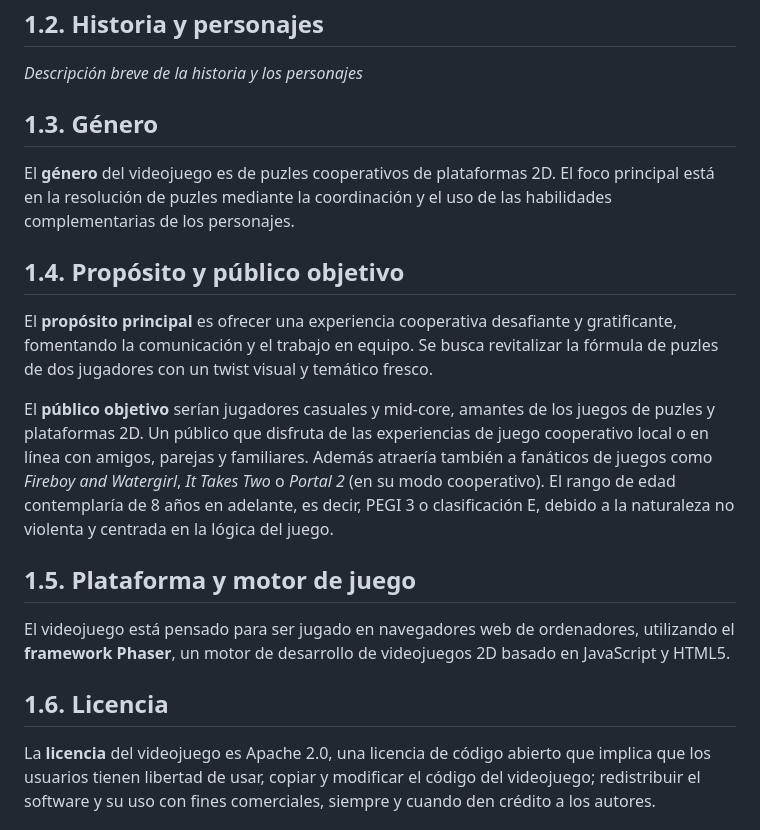
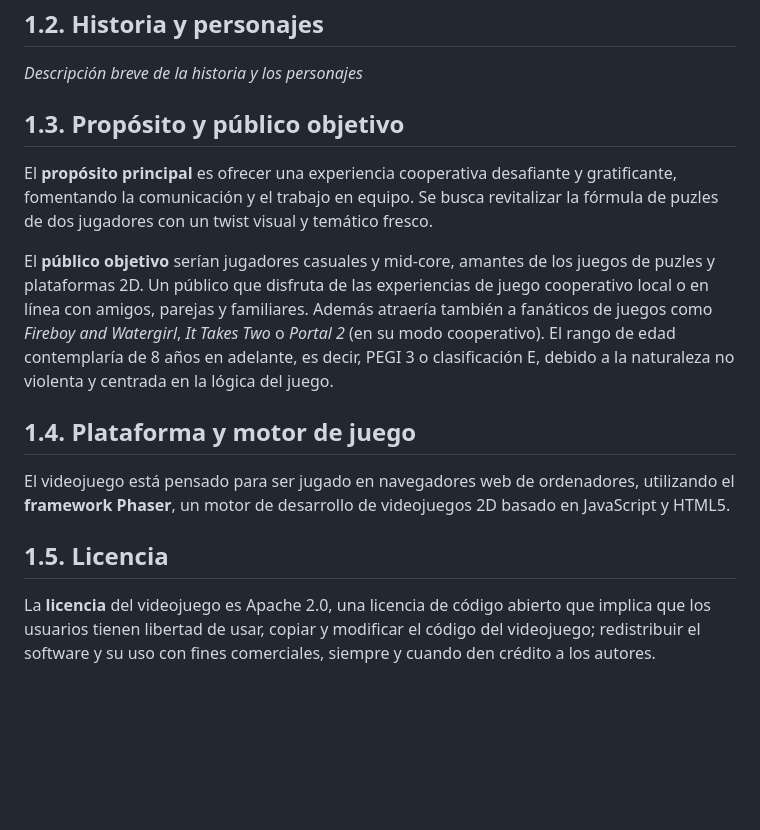
Before and after one commit to lalachip7/Eclipsa, a Markdown page: README.md, the part around one of its changes. GitHub-like rendering; blank space fills up the shorter version.

```diff
--- a/README.md
+++ b/README.md
@@ -27,20 +27,17 @@ Eclipsa es un juego de puzles cooperativo de plataformas 2D para dos jugadores,
 ## 1.2. Historia y personajes
 *Descripción breve de la historia y los personajes*
 
-## 1.3. Género
-El **género** del videojuego es de puzles cooperativos de plataformas 2D. El foco principal está en la resolución de puzles mediante la coordinación y el uso de las habilidades complementarias de los personajes.
-
-## 1.4. Propósito y público objetivo
+## 1.3. Propósito y público objetivo
 El **propósito principal** es ofrecer una experiencia cooperativa desafiante y gratificante, fomentando la comunicación y el trabajo en equipo. Se busca revitalizar la fórmula de puzles de dos jugadores con un twist visual y temático fresco.
 
 El **público objetivo** serían jugadores casuales y mid-core, amantes de los juegos de puzles y plataformas 2D. Un público que disfruta de las experiencias de juego cooperativo local o en línea con amigos, parejas y familiares.
 Además atraería también a fanáticos de juegos como _Fireboy and Watergirl_, _It Takes Two_ o _Portal 2_ (en su modo cooperativo).
 El rango de edad contemplaría de 8 años en adelante, es decir, PEGI 3 o clasificación E, debido a la naturaleza no violenta y centrada en la lógica del juego.
 
-## 1.5. Plataforma y motor de juego
+## 1.4. Plataforma y motor de juego
 El videojuego está pensado para ser jugado en navegadores web de ordenadores, utilizando el **framework Phaser**, un motor de desarrollo de videojuegos 2D basado en JavaScript y HTML5.
 
-## 1.6. Licencia
+## 1.5. Licencia
 La **licencia** del videojuego es Apache 2.0, una licencia de código abierto que implica que los usuarios tienen libertad de usar, copiar y modificar el código del videojuego; redistribuir el software y su uso con fines comerciales, siempre y cuando den crédito a los autores.
 
 # 2. Monetización
```
Also changed, not shown: other parts of README.md (+3 -0 lines).
